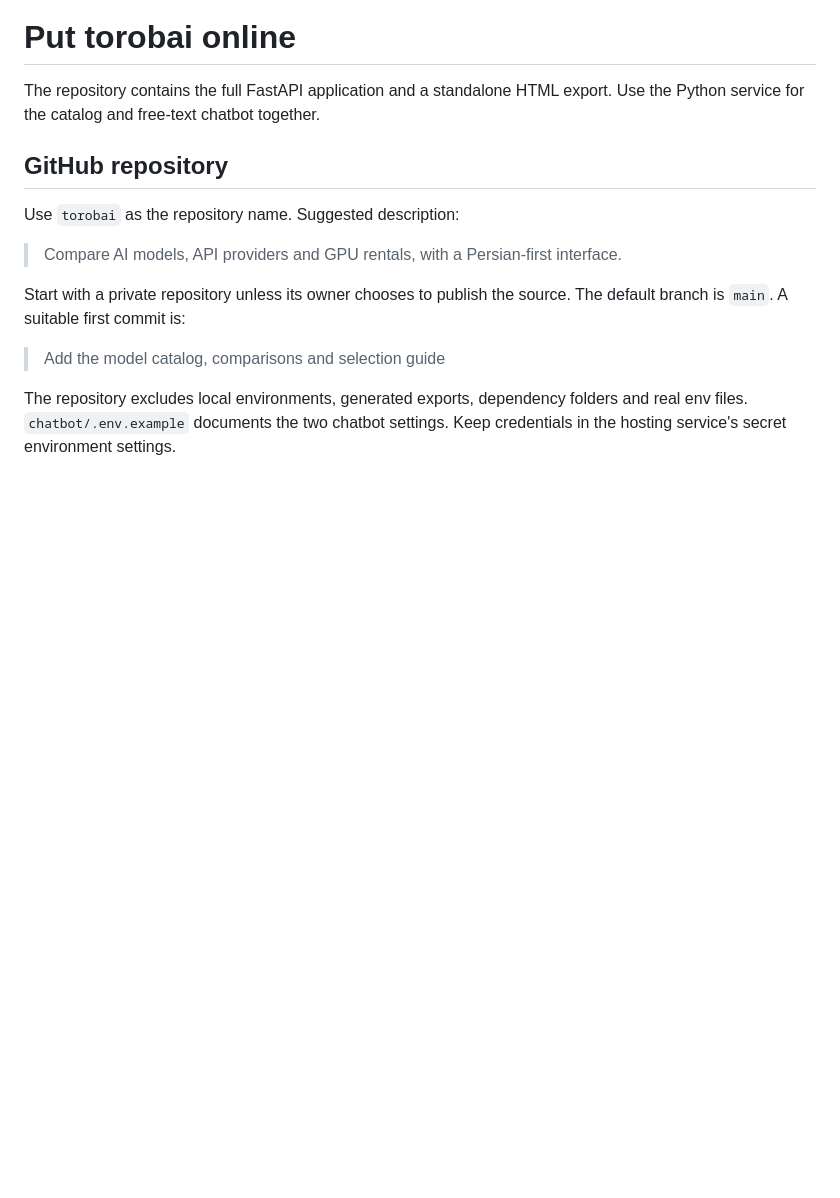
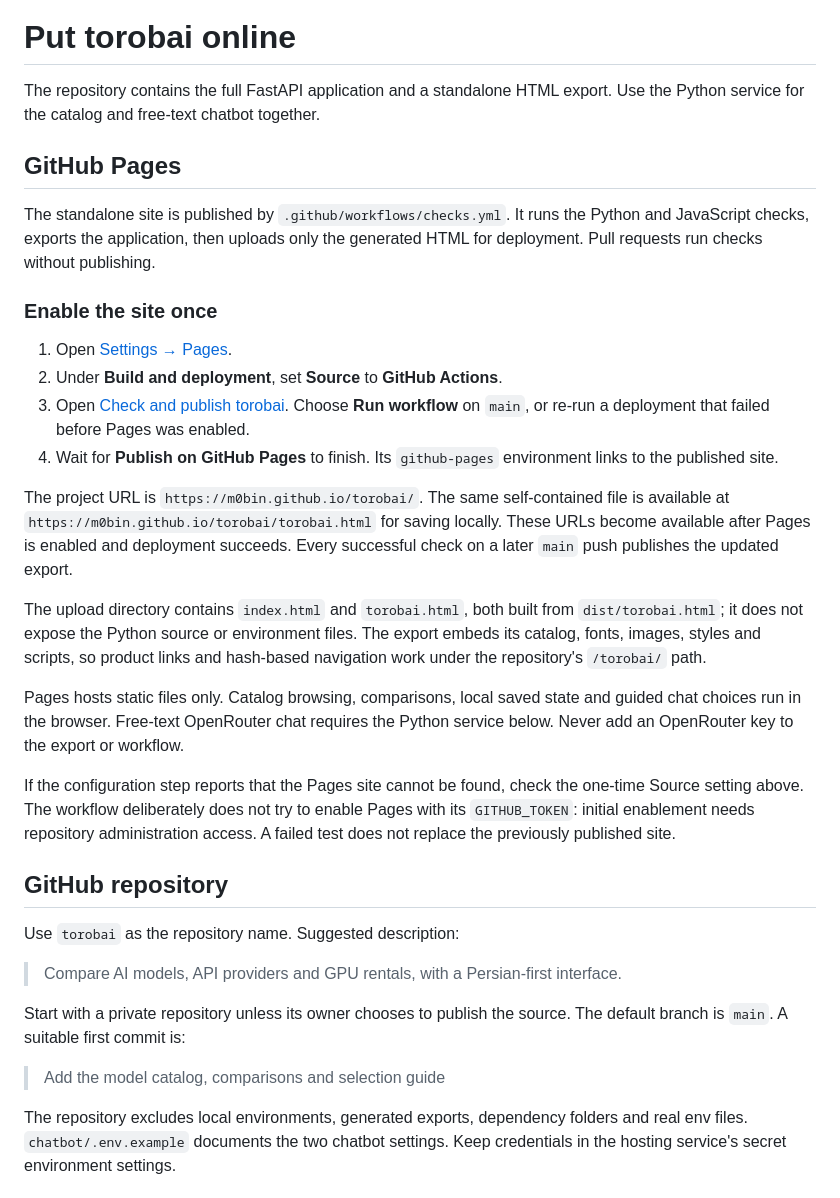
Before and after one commit to M0BiN/torobai, a Markdown page: docs/DEPLOYMENT.md, the part around the change. Rendered like a GitHub page; blank space fills up the shorter version.

Commit message:
Publish the standalone site on Pages and add a visual tour

```diff
--- a/docs/DEPLOYMENT.md
+++ b/docs/DEPLOYMENT.md
@@ -2,6 +2,41 @@
 
 The repository contains the full FastAPI application and a standalone HTML
 export. Use the Python service for the catalog and free-text chatbot together.
+
+## GitHub Pages
+
+The standalone site is published by `.github/workflows/checks.yml`. It runs the
+Python and JavaScript checks, exports the application, then uploads only the
+generated HTML for deployment. Pull requests run checks without publishing.
+
+### Enable the site once
+
+1. Open [Settings → Pages](https://github.com/M0BiN/torobai/settings/pages).
+2. Under **Build and deployment**, set **Source** to **GitHub Actions**.
+3. Open [Check and publish torobai](https://github.com/M0BiN/torobai/actions/workflows/checks.yml).
+   Choose **Run workflow** on `main`, or re-run a deployment that failed before
+   Pages was enabled.
+4. Wait for **Publish on GitHub Pages** to finish. Its `github-pages` environment
+   links to the published site.
+
+The project URL is `https://m0bin.github.io/torobai/`. The same self-contained
+file is available at `https://m0bin.github.io/torobai/torobai.html` for saving
+locally. These URLs become available after Pages is enabled and deployment succeeds.
+Every successful check on a later `main` push publishes the updated export.
+
+The upload directory contains `index.html` and `torobai.html`, both built from
+`dist/torobai.html`; it does not expose the Python source or environment files.
+The export embeds its catalog, fonts, images, styles and scripts, so product
+links and hash-based navigation work under the repository's `/torobai/` path.
+
+Pages hosts static files only. Catalog browsing, comparisons, local saved state
+and guided chat choices run in the browser. Free-text OpenRouter chat requires
+the Python service below. Never add an OpenRouter key to the export or workflow.
+
+If the configuration step reports that the Pages site cannot be found, check the
+one-time Source setting above. The workflow deliberately does not try to enable
+Pages with its `GITHUB_TOKEN`: initial enablement needs repository administration
+access. A failed test does not replace the previously published site.
 
 ## GitHub repository
 
```
Also changed, not shown: README.md (+23 -0 lines), docs/screenshots/selection-guide-desktop.png (added), docs/screenshots/selection-guide-mobile.png (added), docs/screenshots/usage-settings-mobile.png (added), 1 other file.
